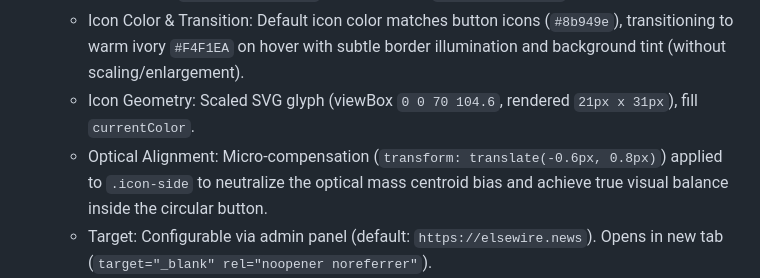
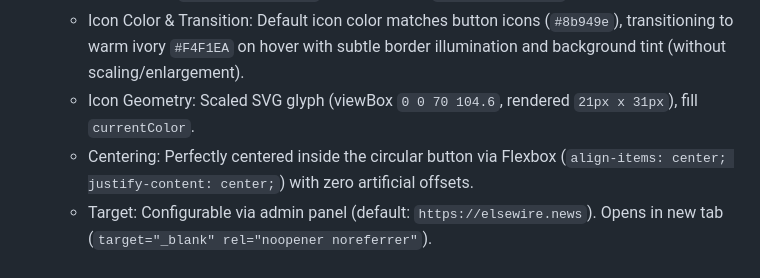
Before and after one commit to archaeoterex/archaeoterex.github.io, a Markdown page: PROJECT_CONTEXT.md, the part around the change. Rendered like a GitHub page.

```diff
--- a/PROJECT_CONTEXT.md
+++ b/PROJECT_CONTEXT.md
@@ -140,7 +140,7 @@ The signature button aesthetic relies on an isometric hard shadow that compresse
   - Colors & Styling: Transparent background (`background-color: transparent`), delicate thin gray border (`1px solid #30363d`), zero shadow (`box-shadow: none`).
   - Icon Color & Transition: Default icon color matches button icons (`#8b949e`), transitioning to warm ivory `#F4F1EA` on hover with subtle border illumination and background tint (without scaling/enlargement).
   - Icon Geometry: Scaled SVG glyph (viewBox `0 0 70 104.6`, rendered `21px x 31px`), fill `currentColor`.
-  - Optical Alignment: Micro-compensation (`transform: translate(-0.6px, 0.8px)`) applied to `.icon-side` to neutralize the optical mass centroid bias and achieve true visual balance inside the circular button.
+  - Centering: Perfectly centered inside the circular button via Flexbox (`align-items: center; justify-content: center;`) with zero artificial offsets.
   - Target: Configurable via admin panel (default: `https://elsewire.news`). Opens in new tab (`target="_blank" rel="noopener noreferrer"`).
   - Hover Tooltip: Single styled floating badge (`.btn-side-tip`) displaying `ELSEWIRE` in uppercase off-white font (`#f0f6fc`), card surface background (`#161b22`), border (`#30363d`), positioned above button (`bottom: calc(100% + 7px)`). The native browser `title` attribute is intentionally omitted to prevent duplicate tooltips.
   - Responsive alignment: Because it is positioned absolutely within an `inline-block` container, the avatar itself remains perfectly centered on the screen axis on all screen sizes.
```
